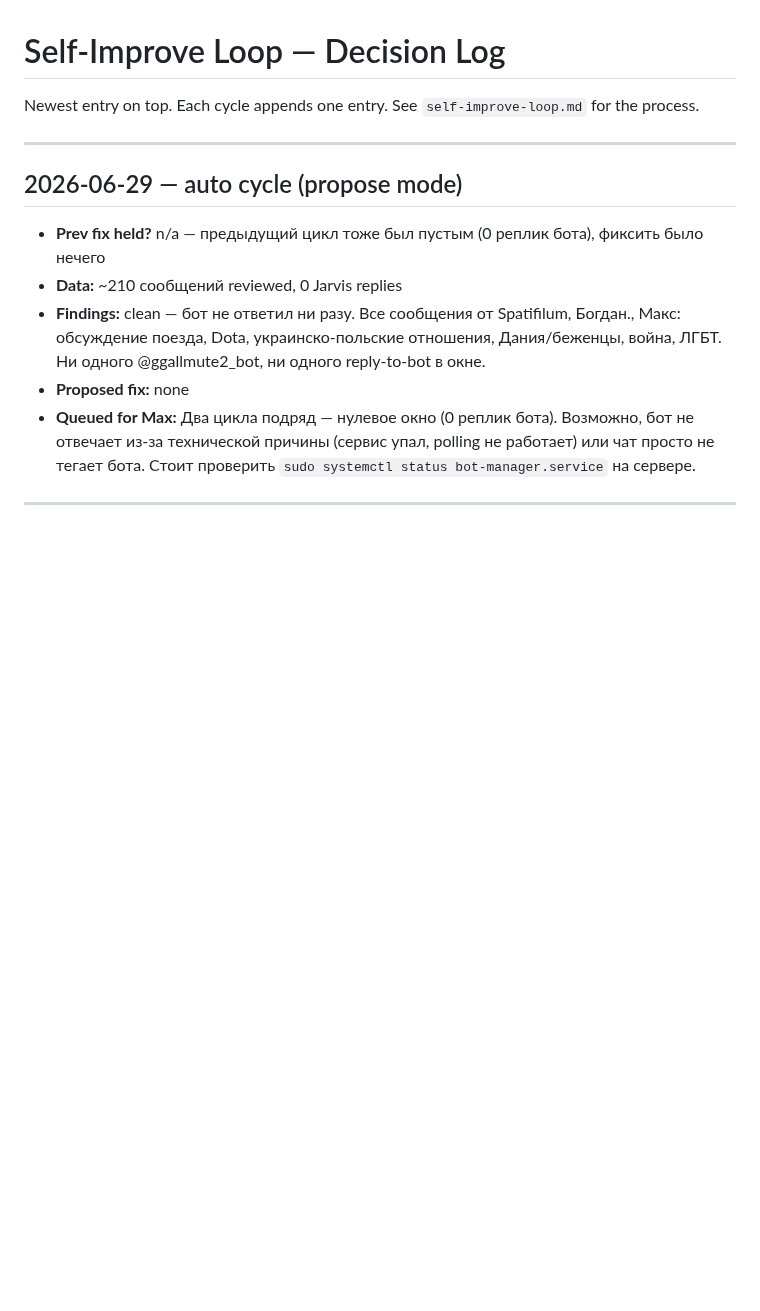
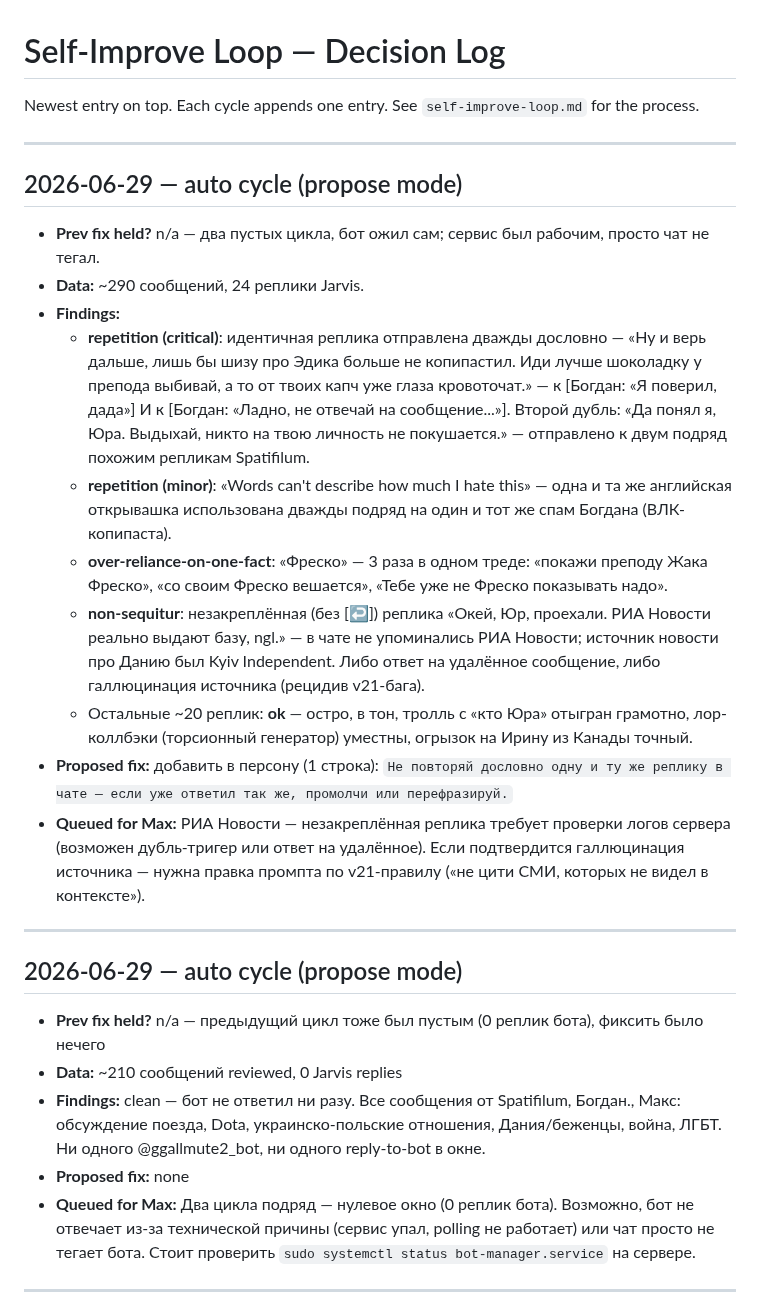
Before and after one commit to Spedymax/tg-bot, a Markdown page: docs/loop/decisions.md, the part around the change. Drawn GitHub-style; blank space fills up the shorter version.

Commit message:
loop: auto cycle decision-log entry (2026-06-29)

```diff
--- a/docs/loop/decisions.md
+++ b/docs/loop/decisions.md
@@ -1,6 +1,20 @@
 # Self-Improve Loop — Decision Log
 
 Newest entry on top. Each cycle appends one entry. See `self-improve-loop.md` for the process.
+
+---
+
+## 2026-06-29 — auto cycle (propose mode)
+- **Prev fix held?** n/a — два пустых цикла, бот ожил сам; сервис был рабочим, просто чат не тегал.
+- **Data:** ~290 сообщений, 24 реплики Jarvis.
+- **Findings:**
+  - **repetition (critical)**: идентичная реплика отправлена дважды дословно — «Ну и верь дальше, лишь бы шизу про Эдика больше не копипастил. Иди лучше шоколадку у препода выбивай, а то от твоих капч уже глаза кровоточат.» — к [Богдан: «Я поверил, дада»] И к [Богдан: «Ладно, не отвечай на сообщение...»]. Второй дубль: «Да понял я, Юра. Выдыхай, никто на твою личность не покушается.» — отправлено к двум подряд похожим репликам Spatifilum.
+  - **repetition (minor)**: «Words can't describe how much I hate this» — одна и та же английская открывашка использована дважды подряд на один и тот же спам Богдана (ВЛК-копипаста).
+  - **over-reliance-on-one-fact**: «Фреско» — 3 раза в одном треде: «покажи преподу Жака Фреско», «со своим Фреско вешается», «Тебе уже не Фреско показывать надо».
+  - **non-sequitur**: незакреплённая (без [↩]) реплика «Окей, Юр, проехали. РИА Новости реально выдают базу, ngl.» — в чате не упоминались РИА Новости; источник новости про Данию был Kyiv Independent. Либо ответ на удалённое сообщение, либо галлюцинация источника (рецидив v21-бага).
+  - Остальные ~20 реплик: **ok** — остро, в тон, тролль с «кто Юра» отыгран грамотно, лор-коллбэки (торсионный генератор) уместны, огрызок на Ирину из Канады точный.
+- **Proposed fix:** добавить в персону (1 строка): `Не повторяй дословно одну и ту же реплику в чате — если уже ответил так же, промолчи или перефразируй.`
+- **Queued for Max:** РИА Новости — незакреплённая реплика требует проверки логов сервера (возможен дубль-тригер или ответ на удалённое). Если подтвердится галлюцинация источника — нужна правка промпта по v21-правилу («не цити СМИ, которых не видел в контексте»).
 
 ---
 
```
